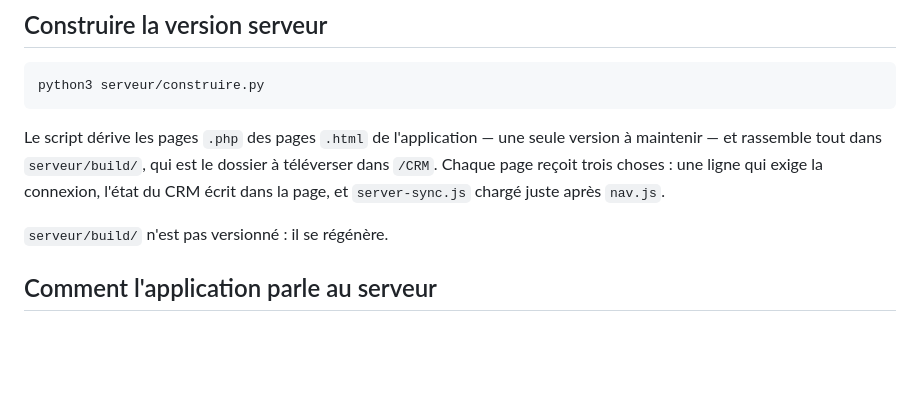
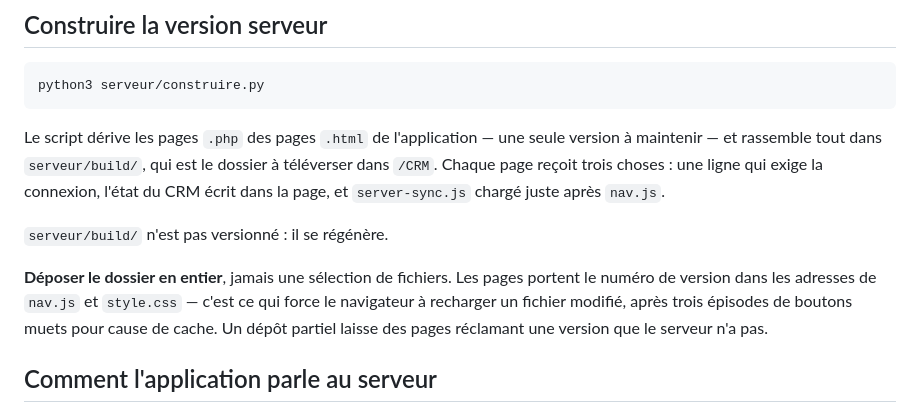
Before and after one commit to yoyo126/sagadressing, a Markdown page: serveur/LISEZMOI.md, the part around the change. GitHub-like rendering; blank space fills up the shorter version.

Commit message:
docs: le dossier de construction est la seule livraison
Les lots de fichiers partaient dans le dossier Téléchargements du Mac, un par
correction, sans lien avec le projet — dix-neuf dossiers en une journée, et
autant d'occasions de déposer une sélection incomplète.

Le dossier à téléverser est serveur/build/, régénéré par construire.py, et il
se dépose en entier : depuis que les pages portent le numéro de version dans
les adresses de nav.js et style.css, un dépôt partiel laisse des pages
réclamant un fichier que le serveur n'a pas.

Co-Authored-By: Claude Opus 5 <noreply@anthropic.com>

```diff
--- a/serveur/LISEZMOI.md
+++ b/serveur/LISEZMOI.md
@@ -54,6 +54,12 @@ ligne qui exige la connexion, l'état du CRM écrit dans la page, et
 `server-sync.js` chargé juste après `nav.js`.
 
 `serveur/build/` n'est pas versionné : il se régénère.
+
+**Déposer le dossier en entier**, jamais une sélection de fichiers. Les pages
+portent le numéro de version dans les adresses de `nav.js` et `style.css` —
+c'est ce qui force le navigateur à recharger un fichier modifié, après trois
+épisodes de boutons muets pour cause de cache. Un dépôt partiel laisse des
+pages réclamant une version que le serveur n'a pas.
 
 ## Comment l'application parle au serveur
 
```
